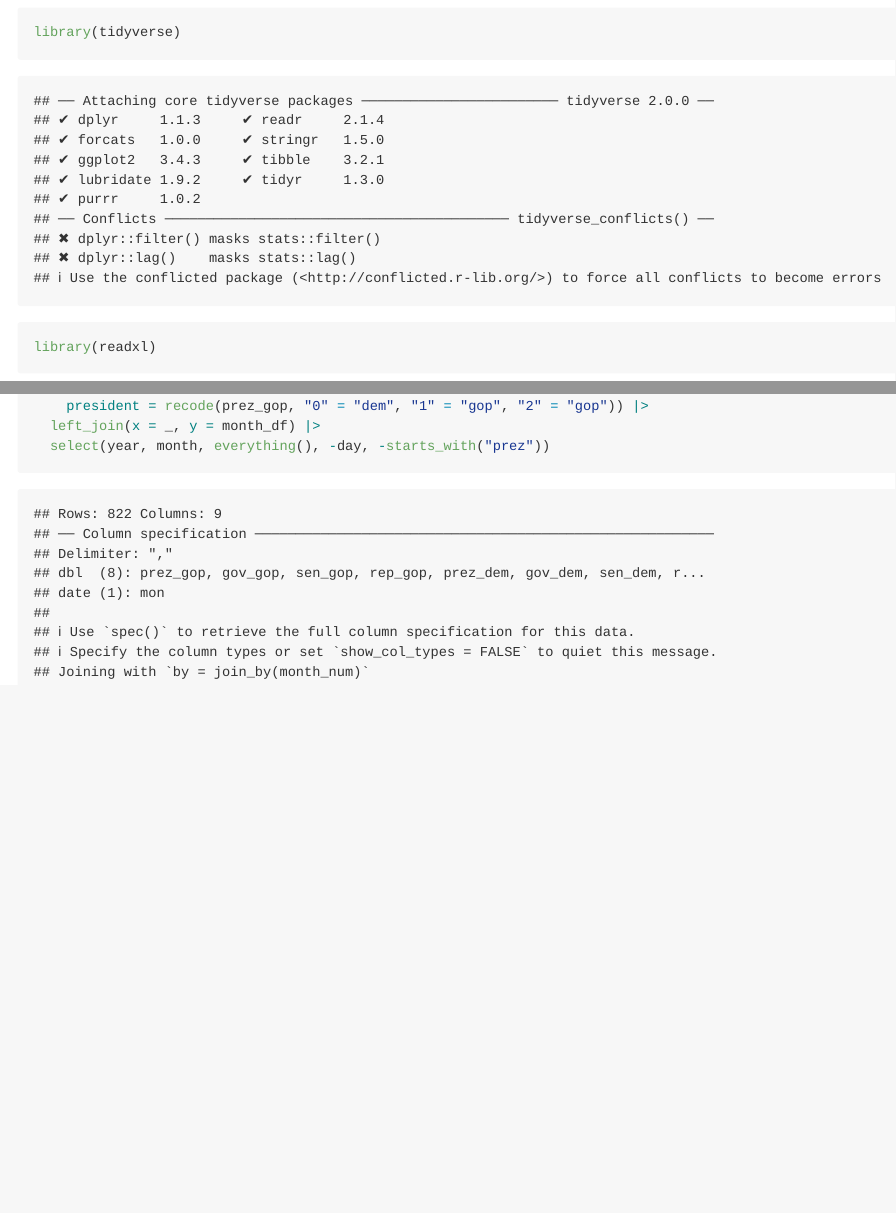
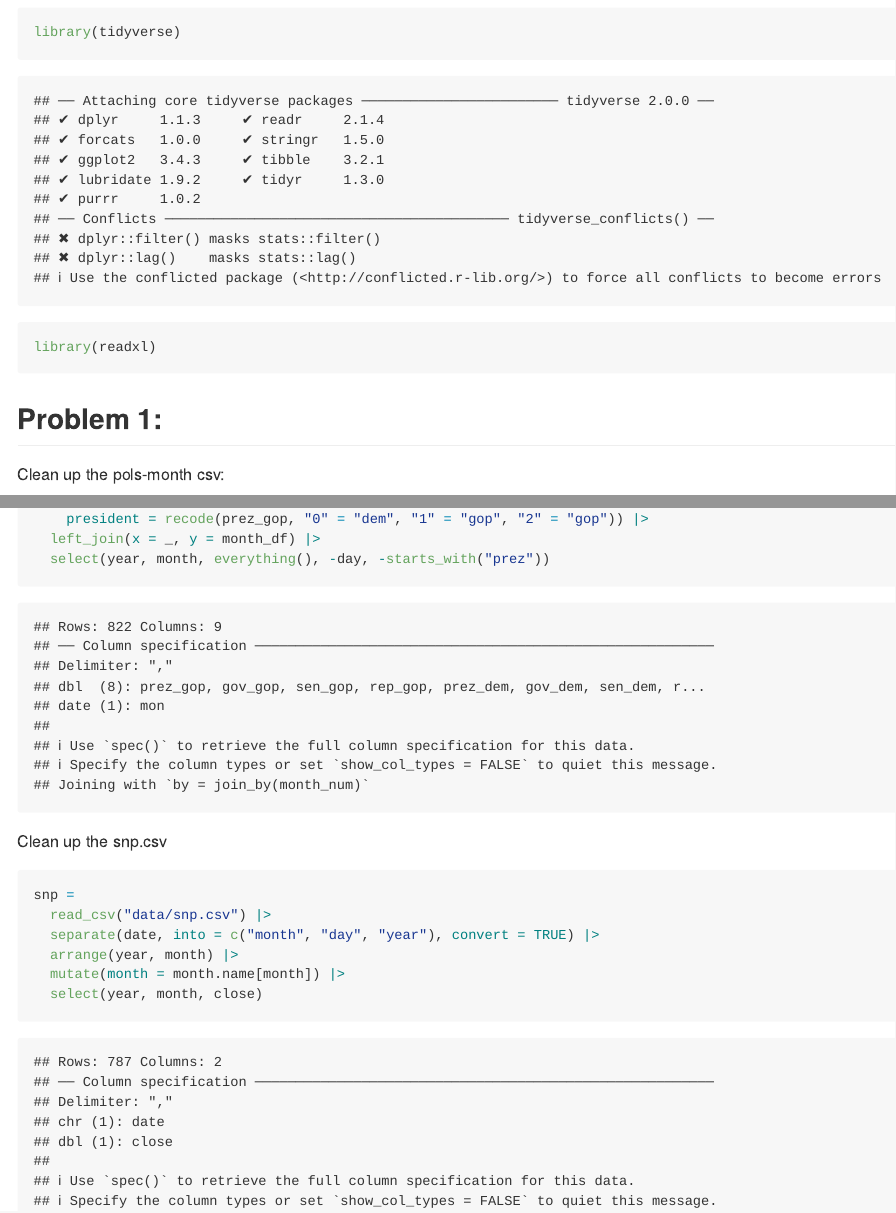
Before and after one commit to yilei-y/p8105_hw2_yy3421, an R Markdown document (p8105_hw2_yy3421.Rmd): the page in a window 1100 px wide, from 100 px down, and a second part further down, joined at a grey line. The pictures show the output file p8105_hw2_yy3421.md that the author committed with the source, drawn offline in the style of GitHub.

Commit message:
snp cleaned

````diff
--- a/p8105_hw2_yy3421.Rmd
+++ b/p8105_hw2_yy3421.Rmd
@@ -8,6 +8,9 @@ library(tidyverse)
 library(readxl)
 ```
 
+## Problem 1:
+
+Clean up the pols-month csv:
 ```{r}
 month_df =
   tibble(
@@ -24,3 +27,13 @@ pols =
   left_join(x = _, y = month_df) |>
   select(year, month, everything(), -day, -starts_with("prez"))
 ```
+
+Clean up the snp.csv
+```{r}
+snp =
+  read_csv("data/snp.csv") |>
+  separate(date, into = c("month", "day", "year"), convert = TRUE) |>
+  arrange(year, month) |>
+  mutate(month = month.name[month]) |>
+  select(year, month, close)
+```
````
Also changed, not shown: p8105_hw2_yy3421.md.
